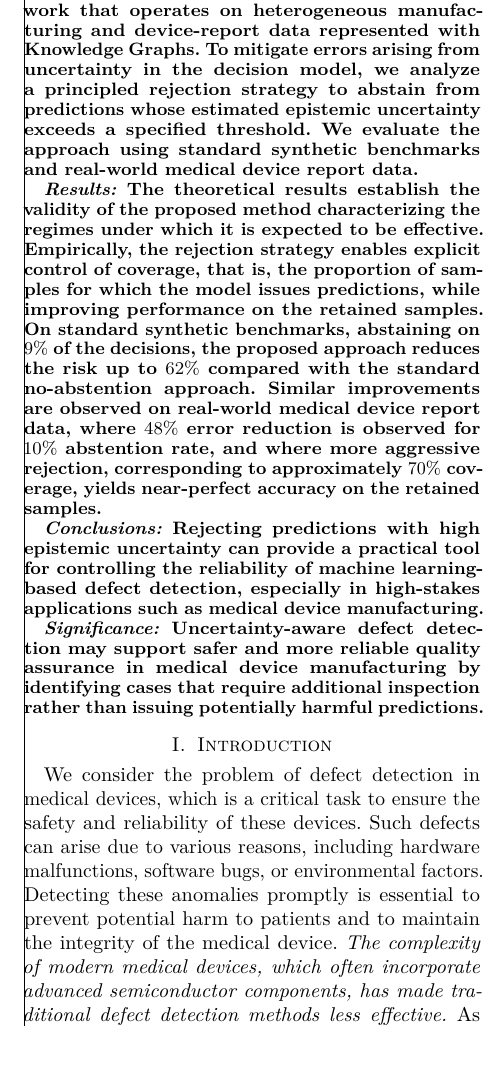
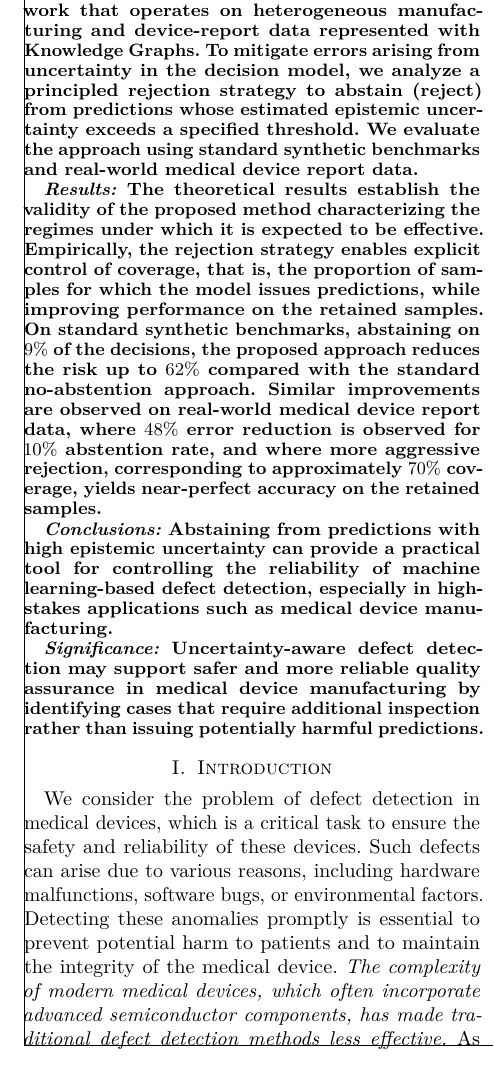
Before and after one commit to raham24/Epistemic-Uncertainty-Aware-Defect-Detection-for-Quality-Control-in-Medical-Device-Manufacturing, a LaTeX paper (tex/main.tex, which reads tex/tex_files/sections/abstract.tex): part of one column of page 1 of 17, cut so that both start at the same text. Compiled offline with pdfLaTeX.

Commit message:
added minor fixes

```diff
--- a/tex/tex_files/sections/abstract.tex
+++ b/tex/tex_files/sections/abstract.tex
@@ -3,7 +3,7 @@
 \textit{Methods:} We consider a \acrlong*{ml} framework that operates on heterogeneous manufacturing and device-report data %integrated and
 %distributed
 %through
-represented with \acrlongpl*{kg}. To mitigate errors arising from uncertainty in the decision model, we analyze a principled rejection strategy to abstain from predictions whose estimated epistemic uncertainty exceeds a specified threshold. We evaluate the approach using standard synthetic benchmarks and real-world medical device report data.
+represented with \acrlongpl*{kg}. To mitigate errors arising from uncertainty in the decision model, we analyze a principled rejection strategy to abstain (reject) from predictions whose estimated epistemic uncertainty exceeds a specified threshold. We evaluate the approach using standard synthetic benchmarks and real-world medical device report data.
 
 \textit{Results:} The theoretical results establish the validity of the proposed method characterizing the regimes
 %and parameter settings
@@ -16,7 +16,7 @@ under which it is expected to be effective. Empirically, the rejection strategy
 % \approx
 48\%\) error reduction is observed for \(10\%\) abstention rate, and where more aggressive rejection, corresponding to approximately \(70\%\) coverage, yields near-perfect accuracy on the retained samples.
 
-\textit{Conclusions:} Rejecting predictions with high epistemic uncertainty can provide a practical tool for controlling the reliability of \acrlong*{ml}-based defect detection, especially in high-stakes applications such as medical device manufacturing.
+\textit{Conclusions:} Abstaining from predictions with high epistemic uncertainty can provide a practical tool for controlling the reliability of \acrlong*{ml}-based defect detection, especially in high-stakes applications such as medical device manufacturing.
 
 \textit{Significance:} Uncertainty-aware defect detection may support safer and more reliable quality assurance in medical device manufacturing by identifying cases that require additional inspection rather than issuing potentially harmful predictions.
 
```
